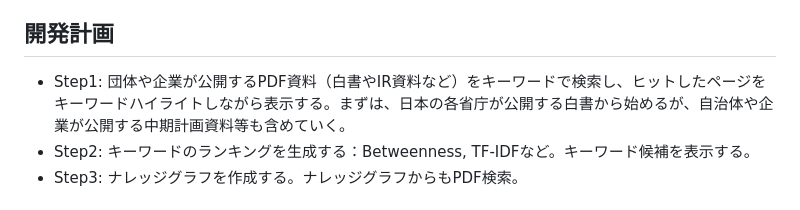
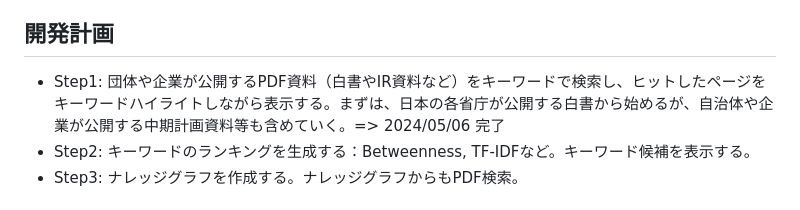
Before and after one commit to araobp/Explorer, a Markdown page: README.md, the part around the change. Rendered like a GitHub page.

```diff
--- a/README.md
+++ b/README.md
@@ -13,7 +13,7 @@ Webアプリ画面(2024/05/06時点)
 
 ## 開発計画
 
-- Step1: 団体や企業が公開するPDF資料（白書やIR資料など）をキーワードで検索し、ヒットしたページをキーワードハイライトしながら表示する。まずは、日本の各省庁が公開する白書から始めるが、自治体や企業が公開する中期計画資料等も含めていく。
+- Step1: 団体や企業が公開するPDF資料（白書やIR資料など）をキーワードで検索し、ヒットしたページをキーワードハイライトしながら表示する。まずは、日本の各省庁が公開する白書から始めるが、自治体や企業が公開する中期計画資料等も含めていく。=> 2024/05/06 完了
 - Step2: キーワードのランキングを生成する：Betweenness, TF-IDFなど。キーワード候補を表示する。
 - Step3: ナレッジグラフを作成する。ナレッジグラフからもPDF検索。
 
```
